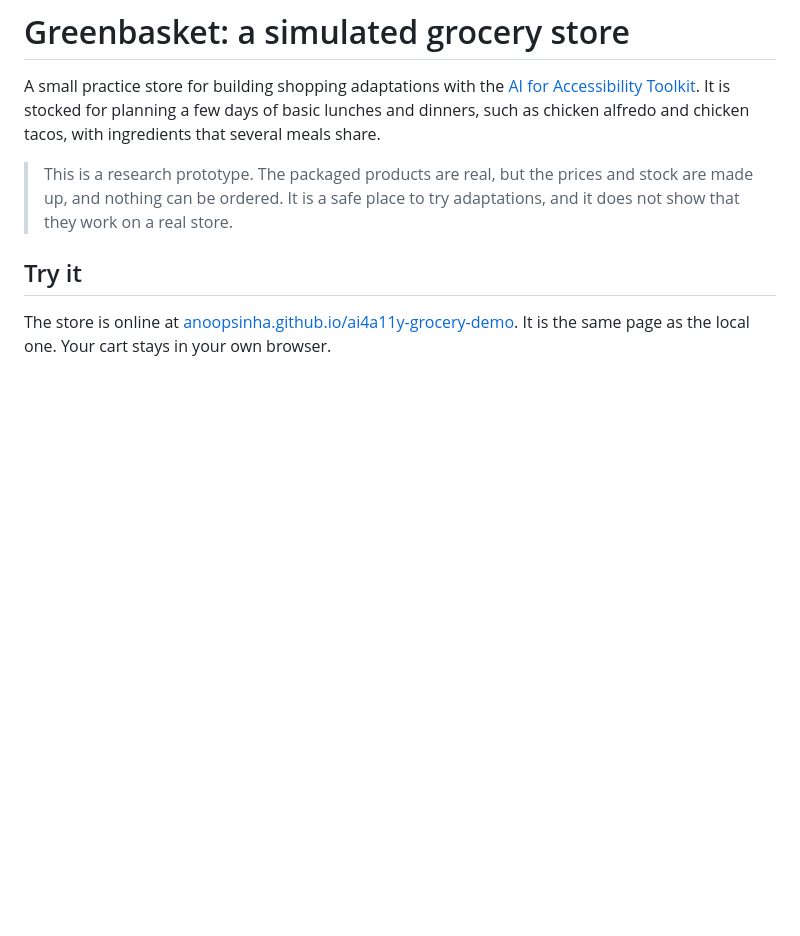
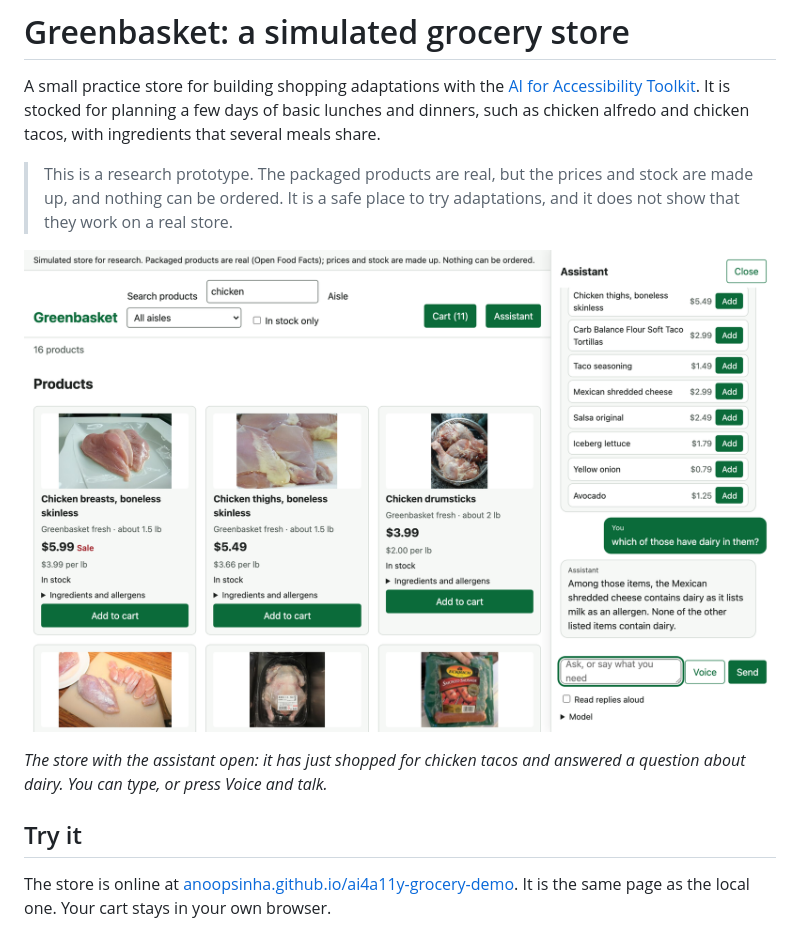
Before and after one commit to anoopsinha/ai4a11y-grocery-demo, a Markdown page: README.md, the part around the change. Drawn GitHub-style; pictures changed too: docs/screenshot.png (added); blank space fills up the shorter version.

Commit message:
README: a screenshot of the store with the assistant open
Co-Authored-By: Claude Fable 5.1 <noreply@anthropic.com>

```diff
--- a/README.md
+++ b/README.md
@@ -9,6 +9,11 @@ chicken alfredo and chicken tacos, with ingredients that several meals share.
 > prices and stock are made up, and nothing can be ordered. It is a safe
 > place to try adaptations, and it does not show that they work on a real
 > store.
+
+![The Greenbasket store with the assistant sidebar open. The store shows chicken products; the sidebar lists the products it just added for chicken tacos, each with an Add button, and answers "which of those have dairy in them?" by naming the shredded cheese.](docs/screenshot.png)
+
+*The store with the assistant open: it has just shopped for chicken tacos
+and answered a question about dairy. You can type, or press Voice and talk.*
 
 ## Try it
 
```
